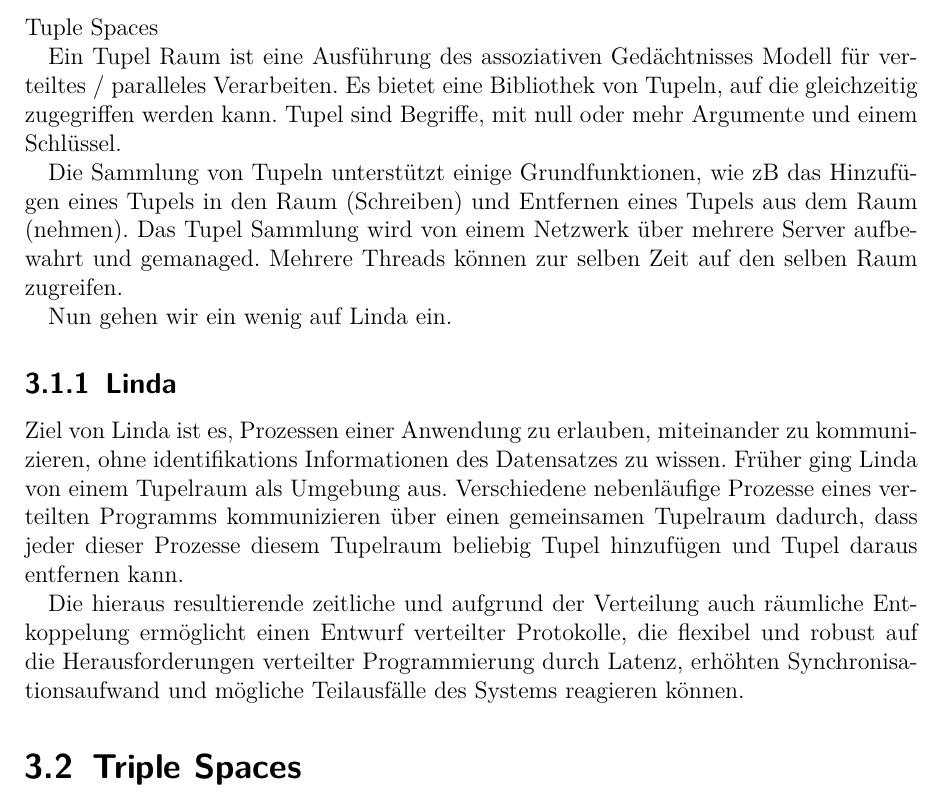
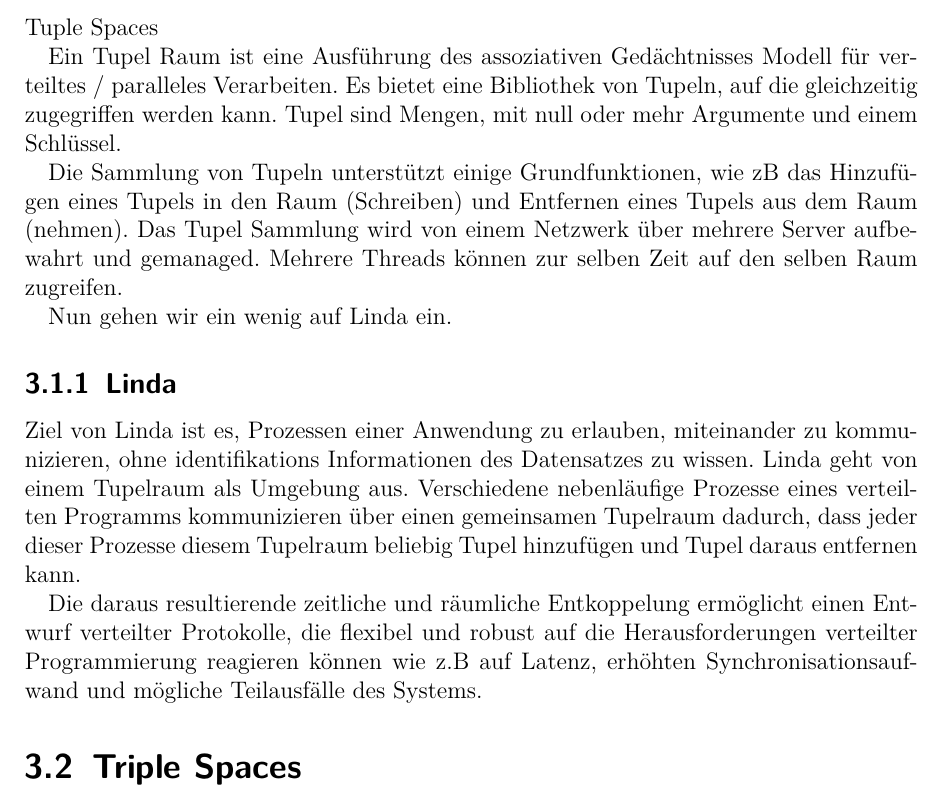
Before and after one commit to traxl/sbcAusarbeitung, a LaTeX document (SBC_Ausarbeitung_Dimitrijevic_Traxler.tex): part of page 6 of 18, cut so that both start at the same text. Compiled offline with pdfLaTeX.

Commit message:
Small changes

```diff
--- a/SBC_Ausarbeitung_Dimitrijevic_Traxler.tex
+++ b/SBC_Ausarbeitung_Dimitrijevic_Traxler.tex
@@ -64,7 +64,7 @@
 	\section{Tuple Spaces}
 		Tuple Spaces
 
-		Ein Tupel Raum ist eine Ausführung des assoziativen Gedächtnisses Modell für verteiltes / paralleles Verarbeiten. Es bietet eine Bibliothek von Tupeln, auf  die gleichzeitig zugegriffen werden kann. Tupel sind Begriffe, mit null oder mehr Argumente und einem Schlüssel. %TODO muss ein anderes Wort für Begriffe finden\\
+		Ein Tupel Raum ist eine Ausführung des assoziativen Gedächtnisses Modell für verteiltes / paralleles Verarbeiten. Es bietet eine Bibliothek von Tupeln, auf  die gleichzeitig zugegriffen werden kann. Tupel sind Mengen, mit null oder mehr Argumente und einem Schlüssel.
 
 
 		Die Sammlung von Tupeln unterstützt einige Grundfunktionen, wie zB das Hinzufügen eines Tupels in den Raum (Schreiben) und Entfernen eines Tupels aus dem Raum (nehmen). Das Tupel Sammlung wird von einem Netzwerk über mehrere Server aufbewahrt und gemanaged. Mehrere Threads können  zur selben Zeit auf den selben Raum zugreifen.
@@ -72,11 +72,11 @@
 		Nun gehen wir ein wenig auf Linda ein.
 
 		\subsection{Linda}
-		Ziel von Linda ist es, Prozessen einer Anwendung zu erlauben, miteinander zu kommunizieren, ohne identifikations Informationen des Datensatzes zu wissen. Früher ging Linda  von einem Tupelraum  als Umgebung aus. Verschiedene nebenläufige Prozesse eines verteilten Programms kommunizieren über einen gemeinsamen Tupelraum dadurch, dass jeder dieser Prozesse diesem Tupelraum beliebig Tupel hinzufügen und Tupel daraus entfernen kann.
+		Ziel von Linda ist es, Prozessen einer Anwendung zu erlauben, miteinander zu kommunizieren, ohne identifikations Informationen des Datensatzes zu wissen. Linda geht von einem Tupelraum  als Umgebung aus. Verschiedene nebenläufige Prozesse eines verteilten Programms kommunizieren über einen gemeinsamen Tupelraum dadurch, dass jeder dieser Prozesse diesem Tupelraum beliebig Tupel hinzufügen und Tupel daraus entfernen kann.
 		%TODO Früher ging Linda\\
 
 
-		Die hieraus resultierende zeitliche und aufgrund der Verteilung auch räumliche Entkoppelung ermöglicht einen Entwurf verteilter Protokolle, die flexibel und robust auf die Herausforderungen verteilter Programmierung durch Latenz, erhöhten Synchronisationsaufwand und mögliche Teilausfälle des Systems reagieren können. %zu überarbeiten
+		Die daraus resultierende zeitliche und räumliche Entkoppelung ermöglicht einen Entwurf verteilter Protokolle, die flexibel und robust auf die Herausforderungen verteilter Programmierung reagieren können wie z.B auf Latenz, erhöhten Synchronisationsaufwand und mögliche Teilausfälle des Systems.
 
 
 		\section{Triple Spaces}
```
Also changed, not shown: SBC_Ausarbeitung_Dimitrijevic_Traxler.pdf.
